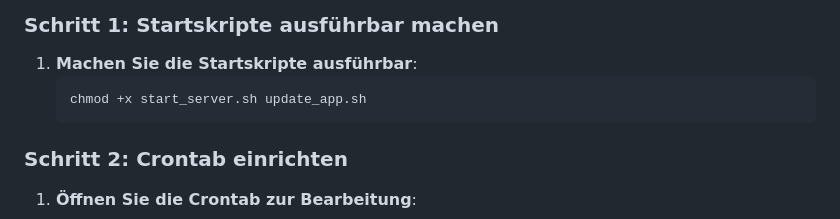
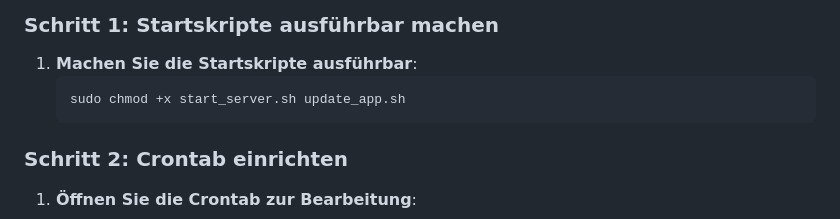
Before and after one commit to mlurz92/wochenplan-radiologie, a Markdown page: README.md, the part around the change. Drawn GitHub-style.

````diff
--- a/README.md
+++ b/README.md
@@ -164,7 +164,7 @@ Diese Anwendung dient zur Erstellung und Verwaltung von Wochenplänen für radio
 
 1. **Machen Sie die Startskripte ausführbar**:
    ```bash
-   chmod +x start_server.sh update_app.sh
+   sudo chmod +x start_server.sh update_app.sh
    ```
 
 ### Schritt 2: Crontab einrichten
````
